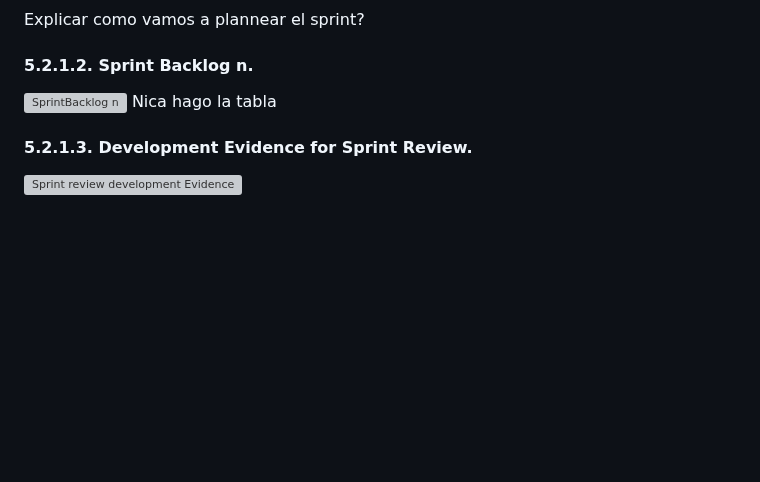
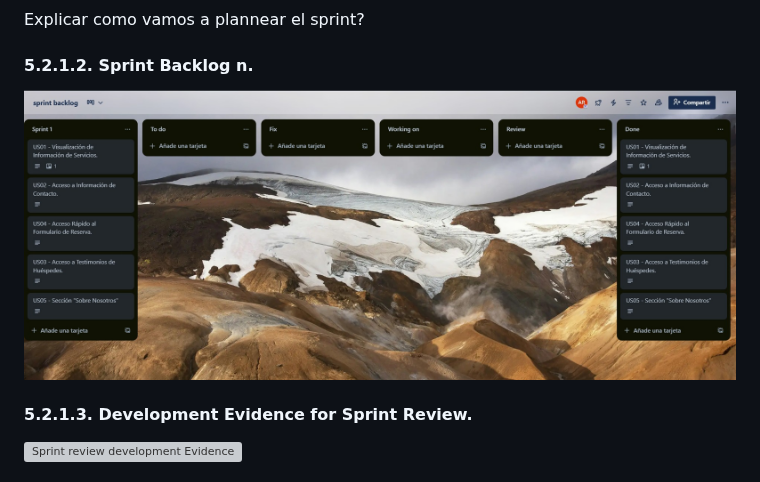
Before and after one commit to SoftCore-1ASI0729-2510-4350/Report, a Markdown page: README.md, the part around the change. Rendered like a GitHub page; blank space fills up the shorter version; grey boxes are pictures that could not be loaded.

Commit message:
docs: add sprint backlog to documentation

```diff
--- a/README.md
+++ b/README.md
@@ -610,7 +610,7 @@ Configuraciones de donde y como deployeamos el proyecto
 #### 5.2.1.1. Sprint Planning n.
 Explicar como vamos a plannear el sprint?
 #### 5.2.1.2. Sprint Backlog n.
-![SprintBacklog n](image.jpg) Nica hago la tabla
+![SprintBacklog n](/Assets/img/Chapter%205/sprint-backlog.jpg)
 #### 5.2.1.3. Development Evidence for Sprint Review.
 ![Sprint review development Evidence](image.jpg)
 #### 5.2.1.4. Testing Suite Evidence for Sprint Review.
```
